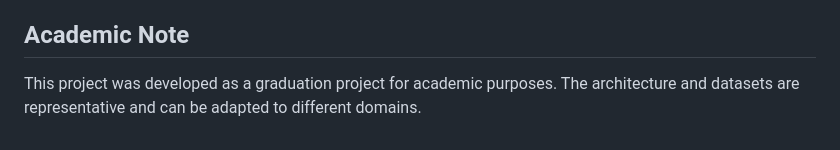
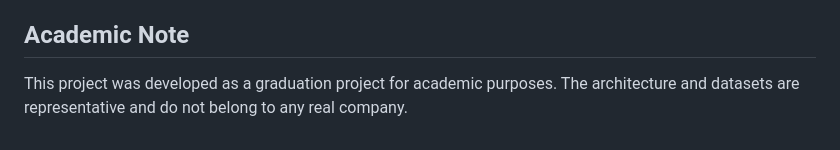
Before and after one commit to HaticeDemiir/chainbot-hybrid-ai-chatbot, a Markdown page: README.md, the part around the change. Drawn GitHub-style.

```diff
--- a/README.md
+++ b/README.md
@@ -124,4 +124,4 @@ This project was developed as a **team-based graduation project**.
 ## Academic Note
 
 This project was developed as a graduation project for academic purposes.
-The architecture and datasets are representative and can be adapted to different domains.
+The architecture and datasets are representative and do not belong to any real company.
```
